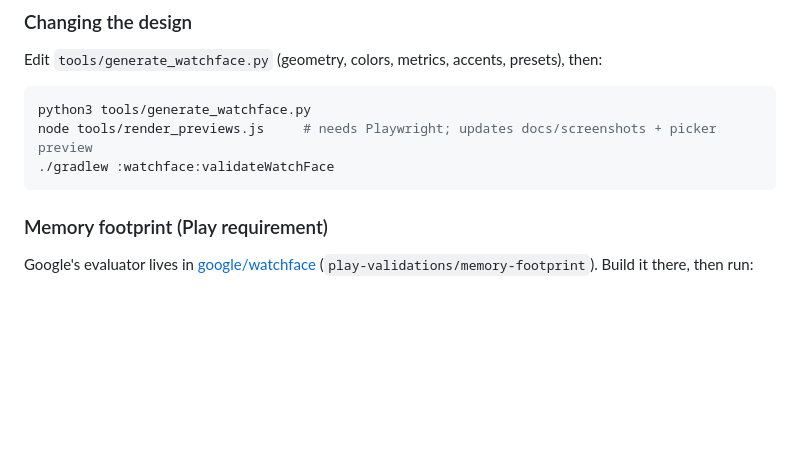
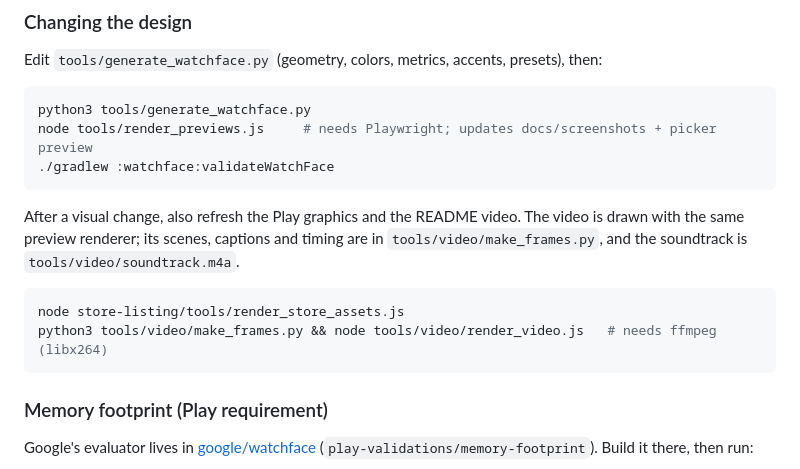
Before and after one commit to neteinstein/Dashface, a Markdown page: Development.md, the part around the change. Rendered like a GitHub page; blank space fills up the shorter version.

````diff
--- a/Development.md
+++ b/Development.md
@@ -188,6 +188,15 @@ node tools/render_previews.js     # needs Playwright; updates docs/screenshots +
 ./gradlew :watchface:validateWatchFace
 ```
 
+After a visual change, also refresh the Play graphics and the README video. The video is drawn
+with the same preview renderer; its scenes, captions and timing are in
+`tools/video/make_frames.py`, and the soundtrack is `tools/video/soundtrack.m4a`.
+
+```bash
+node store-listing/tools/render_store_assets.js
+python3 tools/video/make_frames.py && node tools/video/render_video.js   # needs ffmpeg (libx264)
+```
+
 ### Memory footprint (Play requirement)
 
 Google's evaluator lives in [google/watchface](https://github.com/google/watchface)
````
Also changed, not shown: README.md (+2 -2 lines), docs/video/dashface.jpg, 5 other files.
